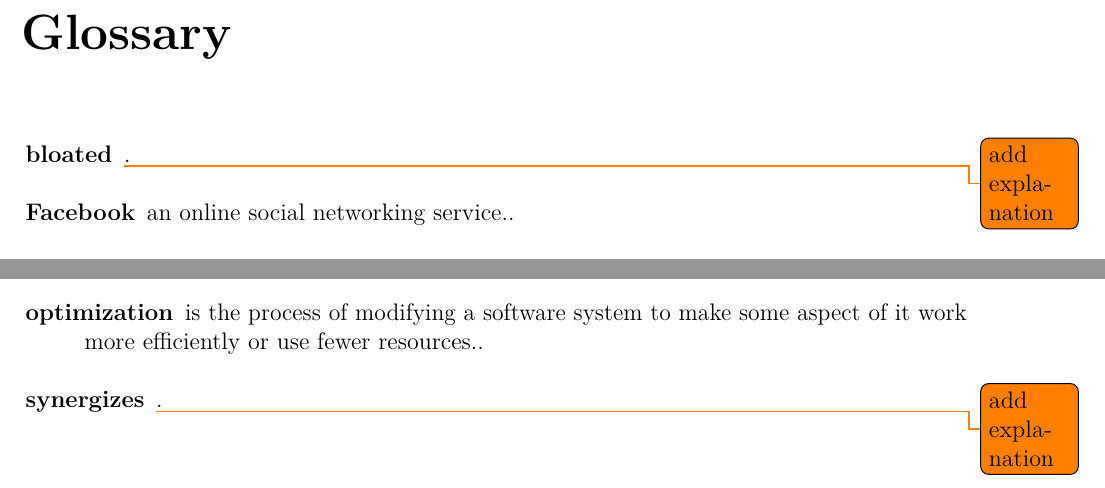
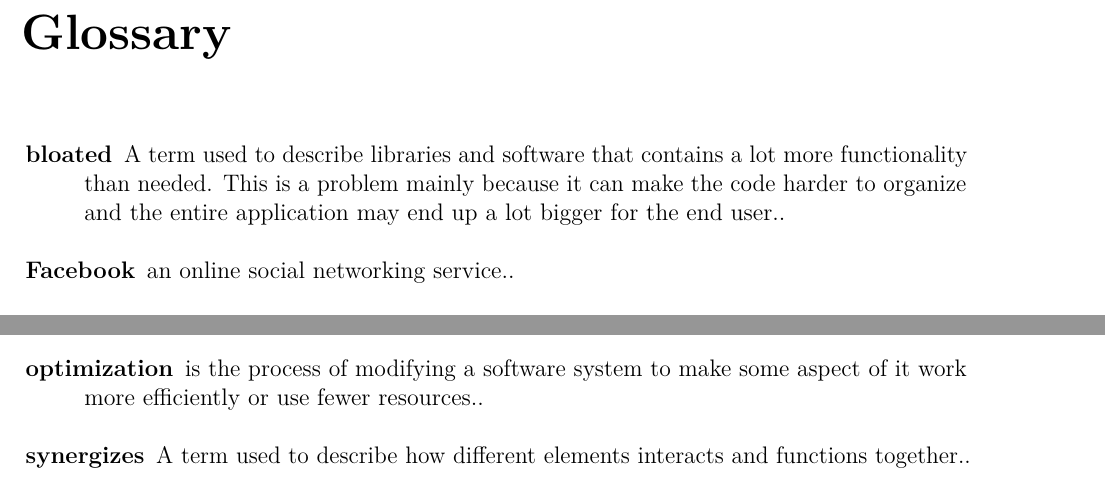
Before and after one commit to haavardlian/IT2901, a LaTeX thesis (report/rapport.tex, which reads report/glossary.tex): two parts of page 54 of 72, joined at a grey line, cut so that both start at the same text. Compiled offline with pdfLaTeX.

Commit message:
Added glosaries for bloated and synergy

```diff
--- a/report/glossary.tex
+++ b/report/glossary.tex
@@ -8,10 +8,10 @@ description={the use of game thinking and game mechanics in non-game contexts to
 description={an online social networking service.}}
 
 \newglossaryentry{synergy}{name=synergizes,
-description={\todo{add explanation}}}
+description={A term used to describe how different elements interacts and functions together.}}
 
 \newglossaryentry{bloated}{name=bloated,
-description={\todo{add explanation}}}
+description={A term used to describe libraries and software that contains a lot more functionality than needed. This is a problem mainly because it can make the code harder to organize and the entire application may end up a lot bigger for the end user.}}
 
 \newglossaryentry{gdrive}{name=Google Drive,
 description={a file storage and synchronization service provided by Google which enables user cloud storage, file sharing and collaborative editing.}}
```
